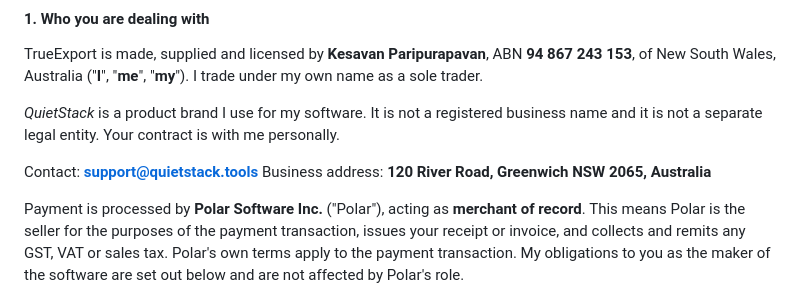
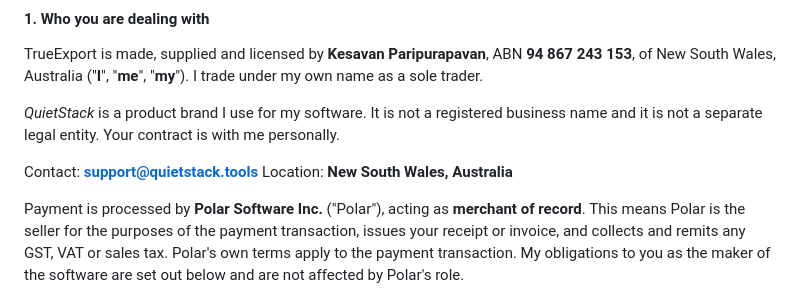
Before and after one commit to quietstack-tools/obsidian-trueexport, a Markdown page: PRO_TERMS.md, the part around the change. GitHub-like rendering.

```diff
--- a/PRO_TERMS.md
+++ b/PRO_TERMS.md
@@ -35,7 +35,7 @@ business name and it is not a separate legal entity. Your contract is with me
 personally.
 
 Contact: **support@quietstack.tools**
-Business address: **120 River Road, Greenwich NSW 2065, Australia**
+Location: **New South Wales, Australia**
 
 Payment is processed by **Polar Software Inc.** ("Polar"), acting as
 **merchant of record**. This means Polar is the seller for the purposes of
```
Also changed, not shown: PRIVACY.md (+1 -1 lines).
